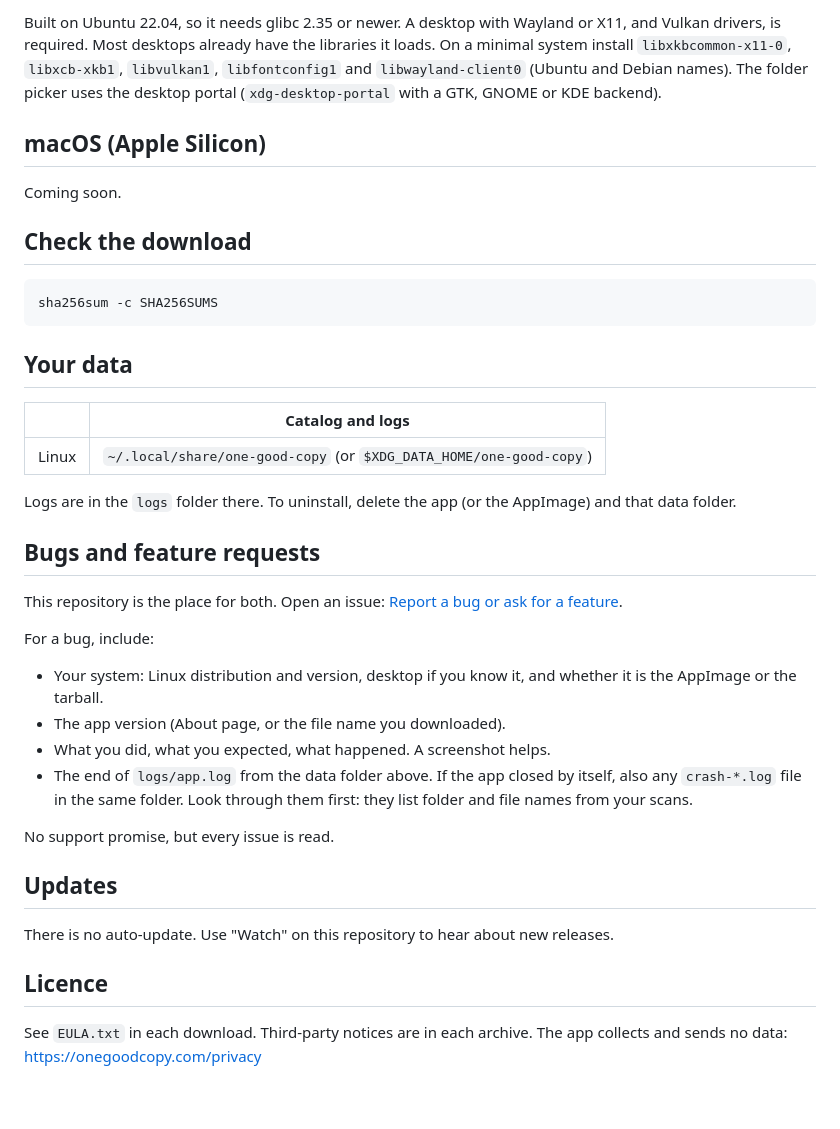
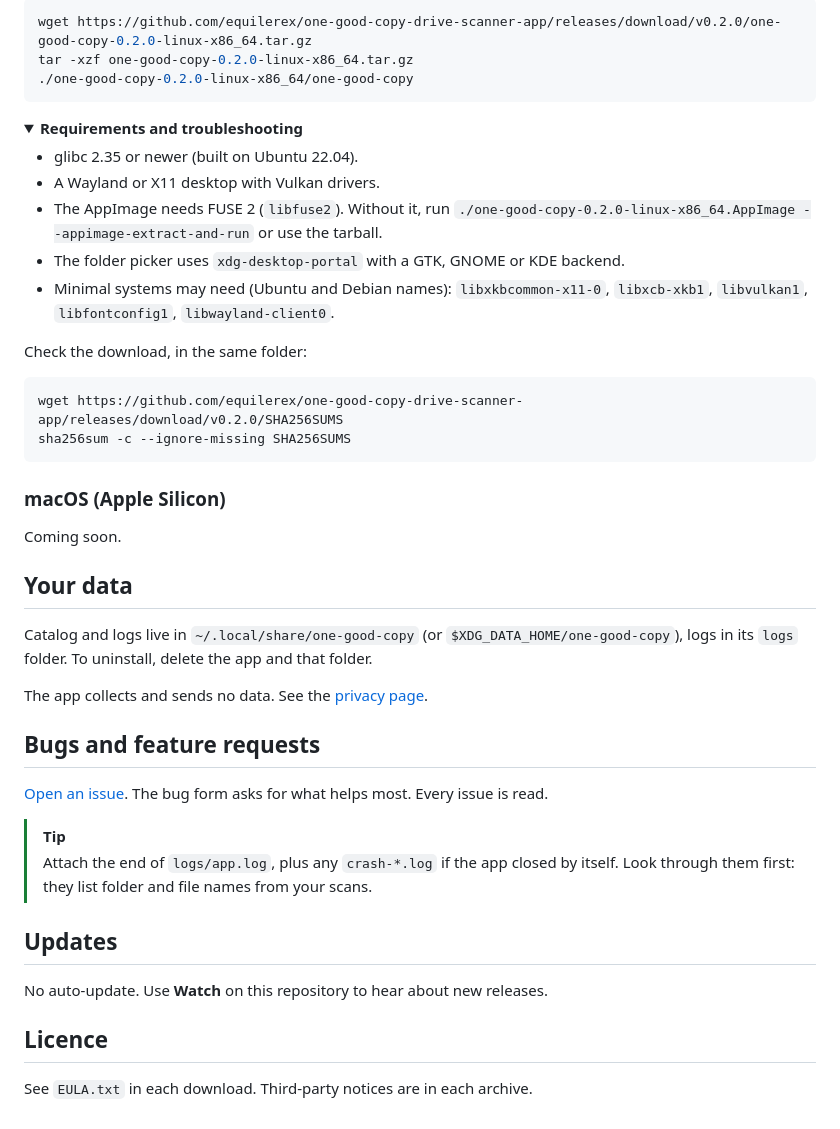
Before and after one commit to equilerex/one-good-copy-drive-scanner-app, a Markdown page: README.md, the part around one of its changes. Drawn GitHub-style; folded sections open.

````diff
--- a/README.md
+++ b/README.md
@@ -29,41 +102,49 @@ The AppImage needs FUSE 2 (`libfuse2`). Without it, run `./one-good-copy-*.AppIm
 
-Built on Ubuntu 22.04, so it needs glibc 2.35 or newer. A desktop with Wayland or X11, and Vulkan drivers, is required. Most desktops already have the libraries it loads. On a minimal system install `libxkbcommon-x11-0`, `libxcb-xkb1`, `libvulkan1`, `libfontconfig1` and `libwayland-client0` (Ubuntu and Debian names). The folder picker uses the desktop portal (`xdg-desktop-portal` with a GTK, GNOME or KDE backend).
+```bash
+wget https://github.com/equilerex/one-good-copy-drive-scanner-app/releases/download/v0.2.0/one-good-copy-0.2.0-linux-x86_64.tar.gz
+tar -xzf one-good-copy-0.2.0-linux-x86_64.tar.gz
+./one-good-copy-0.2.0-linux-x86_64/one-good-copy
+```
 
-## macOS (Apple Silicon)
+<details>
+<summary><b>Requirements and troubleshooting</b></summary>
+
+- glibc 2.35 or newer (built on Ubuntu 22.04).
+- A Wayland or X11 desktop with Vulkan drivers.
+- The AppImage needs FUSE 2 (`libfuse2`). Without it, run `./one-good-copy-0.2.0-linux-x86_64.AppImage --appimage-extract-and-run` or use the tarball.
+- The folder picker uses `xdg-desktop-portal` with a GTK, GNOME or KDE backend.
+- Minimal systems may need (Ubuntu and Debian names): `libxkbcommon-x11-0`, `libxcb-xkb1`, `libvulkan1`, `libfontconfig1`, `libwayland-client0`.
+
+Check the download, in the same folder:
+
+```bash
+wget https://github.com/equilerex/one-good-copy-drive-scanner-app/releases/download/v0.2.0/SHA256SUMS
+sha256sum -c --ignore-missing SHA256SUMS
+```
+
+</details>
+
+### macOS (Apple Silicon)
 
 Coming soon.
 
-## Check the download
-
-```
-sha256sum -c SHA256SUMS
-```
-
 ## Your data
 
-| | Catalog and logs |
-|---|---|
-| Linux | `~/.local/share/one-good-copy` (or `$XDG_DATA_HOME/one-good-copy`) |
+Catalog and logs live in `~/.local/share/one-good-copy` (or `$XDG_DATA_HOME/one-good-copy`), logs in its `logs` folder. To uninstall, delete the app and that folder.
 
-Logs are in the `logs` folder there. To uninstall, delete the app (or the AppImage) and that data folder.
+The app collects and sends no data. See the [privacy page](https://onegoodcopy.com/privacy).
 
 ## Bugs and feature requests
 
-This repository is the place for both. Open an issue: [Report a bug or ask for a feature](../../issues/new/choose).
+[Open an issue](../../issues/new/choose). The bug form asks for what helps most. Every issue is read.
 
-For a bug, include:
-
-- Your system: Linux distribution and version, desktop if you know it, and whether it is the AppImage or the tarball.
-- The app version (About page, or the file name you downloaded).
-- What you did, what you expected, what happened. A screenshot helps.
-- The end of `logs/app.log` from the data folder above. If the app closed by itself, also any `crash-*.log` file in the same folder. Look through them first: they list folder and file names from your scans.
-
-No support promise, but every issue is read.
+> [!TIP]
+> Attach the end of `logs/app.log`, plus any `crash-*.log` if the app closed by itself. Look through them first: they list folder and file names from your scans.
 
 ## Updates
 
-There is no auto-update. Use "Watch" on this repository to hear about new releases.
+No auto-update. Use **Watch** on this repository to hear about new releases.
 
 ## Licence
 
-See `EULA.txt` in each download. Third-party notices are in each archive. The app collects and sends no data: https://onegoodcopy.com/privacy
+See `EULA.txt` in each download. Third-party notices are in each archive.
````
Also changed, not shown: other parts of README.md (+90 -17 lines), .github/assets/space-view.jpg (added), 2 other files.
